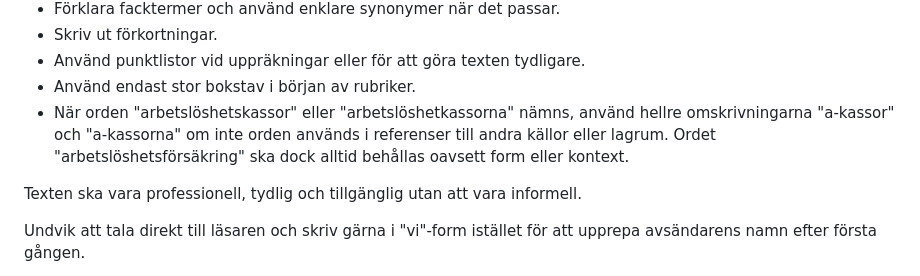
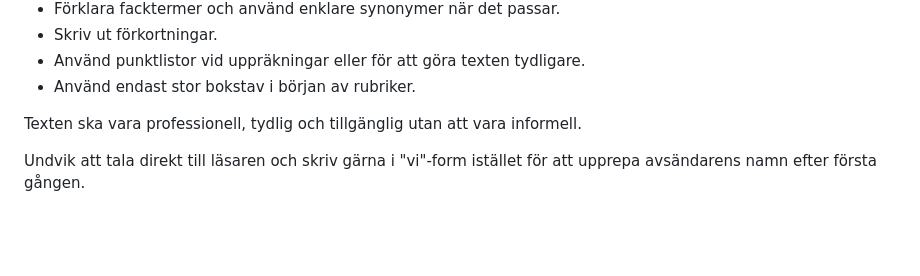
Before and after one commit to slimebob1975/JBGLangImprover, a Markdown page: policy/prompt_policy.md, the part around the change. GitHub-like rendering; blank space fills up the shorter version.

```diff
--- a/policy/prompt_policy.md
+++ b/policy/prompt_policy.md
@@ -37,7 +37,6 @@ Följ också dessa detaljerade riktlinjer:
 - Skriv ut förkortningar.
 - Använd punktlistor vid uppräkningar eller för att göra texten tydligare.
 - Använd endast stor bokstav i början av rubriker.
-- När orden "arbetslöshetskassor" eller "arbetslöshetkassorna" nämns, använd hellre omskrivningarna "a-kassor" och "a-kassorna" om inte orden används i referenser till andra källor eller lagrum. Ordet "arbetslöshetsförsäkring" ska dock alltid behållas oavsett form eller kontext.
 
 Texten ska vara professionell, tydlig och tillgänglig utan att vara informell.
 
```
Also changed, not shown: policy/prompt_policy_template.md (+17 -1 lines).
